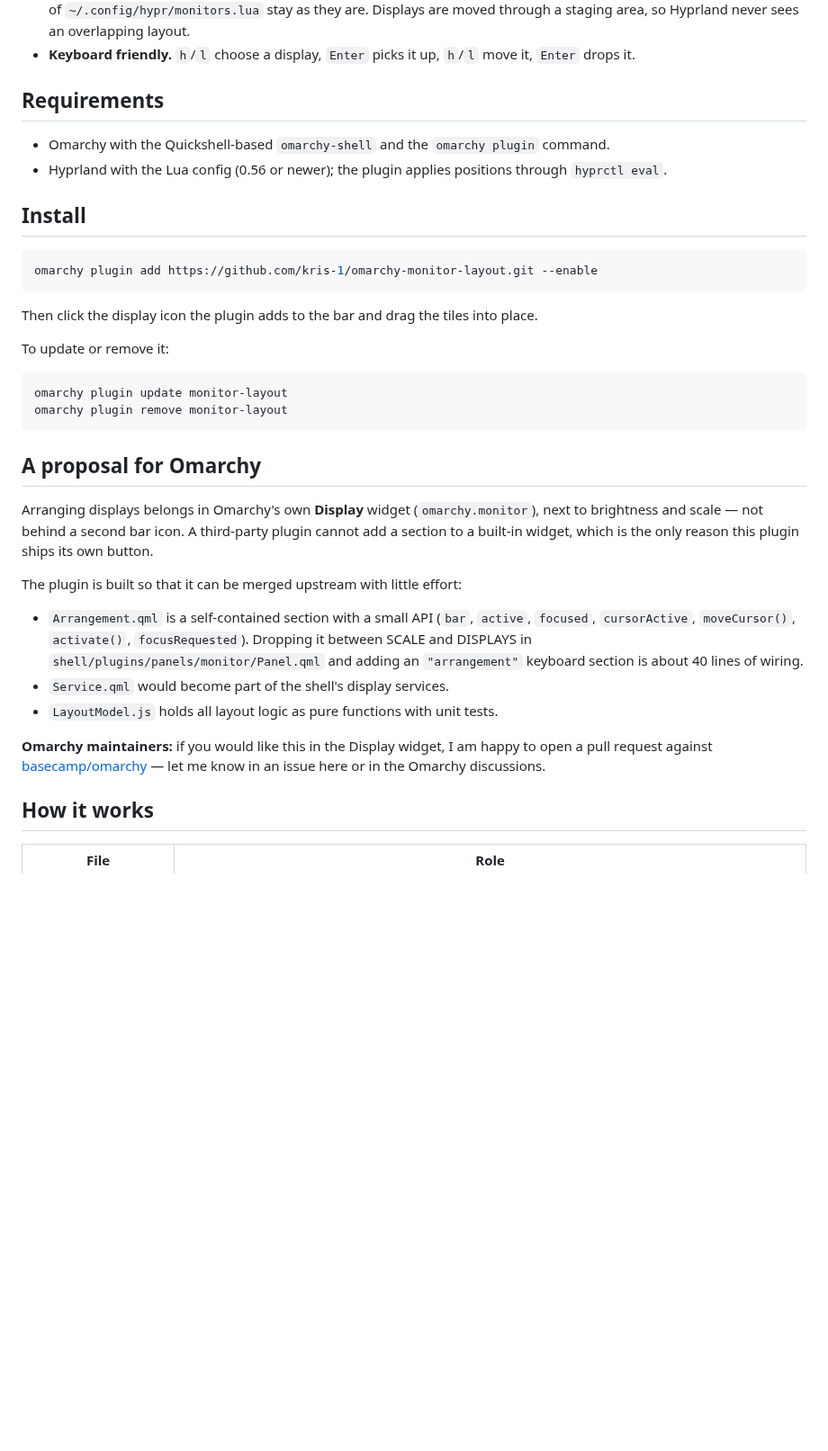
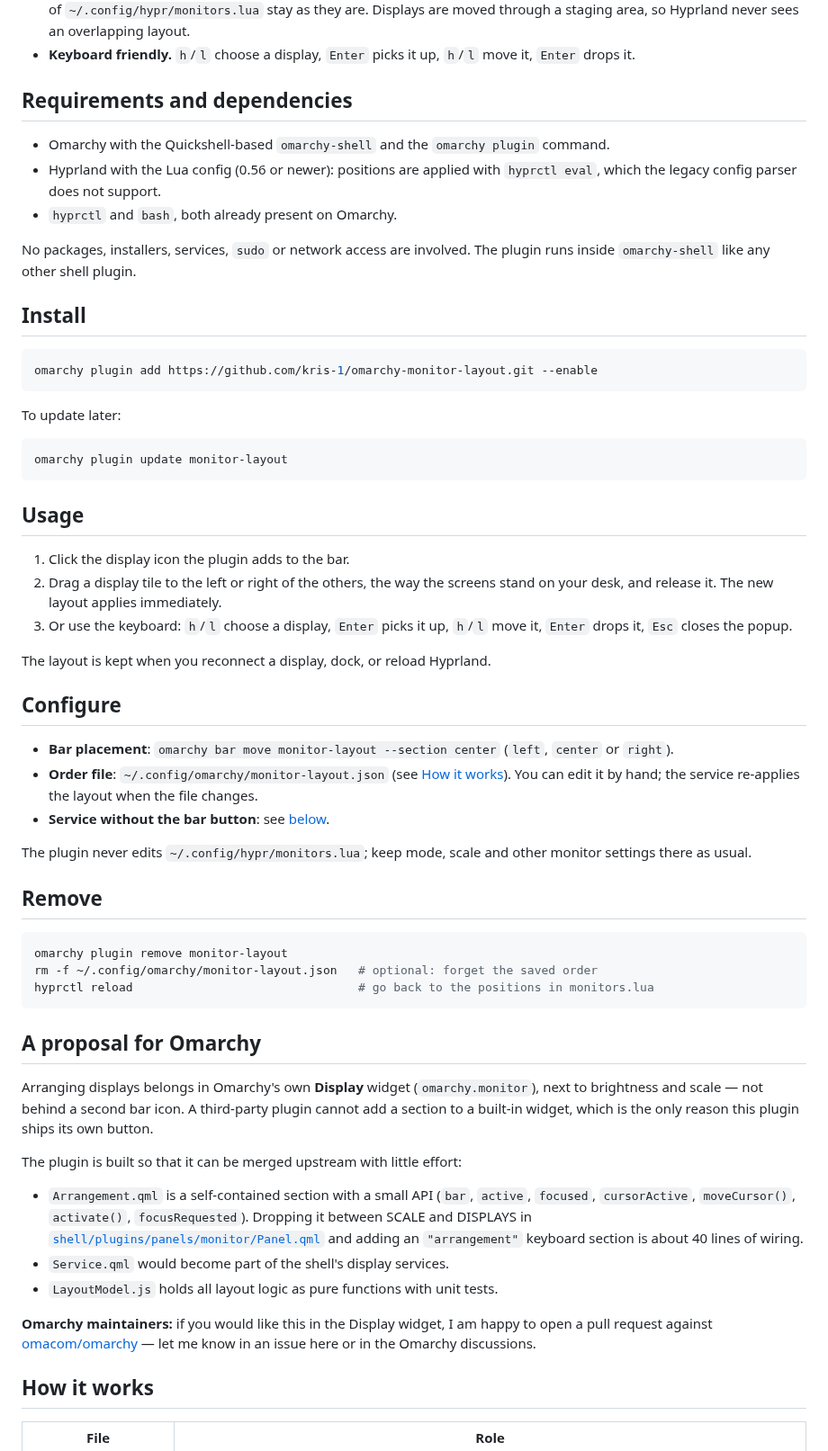
Before and after one commit to kris-1/omarchy-monitor-layout, a Markdown page: README.md, the part around one of its changes. Shown at 90% size. GitHub-like rendering; blank space fills up the shorter version.

````diff
--- a/README.md
+++ b/README.md
@@ -27,12 +27,16 @@ sits to the right of your laptop but the pointer has to leave through the
 - **Keyboard friendly.** `h`/`l` choose a display, `Enter` picks it up, `h`/`l`
   move it, `Enter` drops it.
 
-## Requirements
+## Requirements and dependencies
 
 - Omarchy with the Quickshell-based `omarchy-shell` and the `omarchy plugin`
   command.
-- Hyprland with the Lua config (0.56 or newer); the plugin applies positions
-  through `hyprctl eval`.
+- Hyprland with the Lua config (0.56 or newer): positions are applied with
+  `hyprctl eval`, which the legacy config parser does not support.
+- `hyprctl` and `bash`, both already present on Omarchy.
+
+No packages, installers, services, `sudo` or network access are involved. The
+plugin runs inside `omarchy-shell` like any other shell plugin.
 
 ## Install
 
@@ -40,14 +44,41 @@ sits to the right of your laptop but the pointer has to leave through the
 omarchy plugin add https://github.com/kris-1/omarchy-monitor-layout.git --enable
 ```
 
-Then click the display icon the plugin adds to the bar and drag the tiles into
-place.
-
-To update or remove it:
+To update later:
 
 ```bash
 omarchy plugin update monitor-layout
+```
+
+## Usage
+
+1. Click the display icon the plugin adds to the bar.
+2. Drag a display tile to the left or right of the others, the way the screens
+   stand on your desk, and release it. The new layout applies immediately.
+3. Or use the keyboard: `h`/`l` choose a display, `Enter` picks it up, `h`/`l`
+   move it, `Enter` drops it, `Esc` closes the popup.
+
+The layout is kept when you reconnect a display, dock, or reload Hyprland.
+
+## Configure
+
+- **Bar placement**: `omarchy bar move monitor-layout --section center`
+  (`left`, `center` or `right`).
+- **Order file**: `~/.config/omarchy/monitor-layout.json` (see
+  [How it works](#how-it-works)). You can edit it by hand; the service
+  re-applies the layout when the file changes.
+- **Service without the bar button**: see
+  [below](#service-without-the-bar-button).
+
+The plugin never edits `~/.config/hypr/monitors.lua`; keep mode, scale and
+other monitor settings there as usual.
+
+## Remove
+
+```bash
 omarchy plugin remove monitor-layout
+rm -f ~/.config/omarchy/monitor-layout.json   # optional: forget the saved order
+hyprctl reload                                # go back to the positions in monitors.lua
 ```
 
 ## A proposal for Omarchy
@@ -62,15 +93,16 @@ The plugin is built so that it can be merged upstream with little effort:
 - `Arrangement.qml` is a self-contained section with a small API (`bar`,
   `active`, `focused`, `cursorActive`, `moveCursor()`, `activate()`,
   `focusRequested`). Dropping it between SCALE and DISPLAYS in
-  `shell/plugins/panels/monitor/Panel.qml` and adding an `"arrangement"`
+  [`shell/plugins/panels/monitor/Panel.qml`](https://github.com/omacom/omarchy/blob/quattro/shell/plugins/panels/monitor/Panel.qml)
+  and adding an `"arrangement"`
   keyboard section is about 40 lines of wiring.
 - `Service.qml` would become part of the shell's display services.
 - `LayoutModel.js` holds all layout logic as pure functions with unit tests.
 
 **Omarchy maintainers:** if you would like this in the Display widget, I am
 happy to open a pull request against
-[basecamp/omarchy](https://github.com/basecamp/omarchy) — let me know in an
-issue here or in the Omarchy discussions.
+[omacom/omarchy](https://github.com/omacom/omarchy) — let me know in an issue
+here or in the Omarchy discussions.
 
 ## How it works
 
````
Also changed, not shown: other parts of README.md (+13 -2 lines), CHANGELOG.md (+10 -0 lines), CLAUDE.md (+13 -1 lines), preview.png (renamed from docs/screenshot.png), 4 other files.
